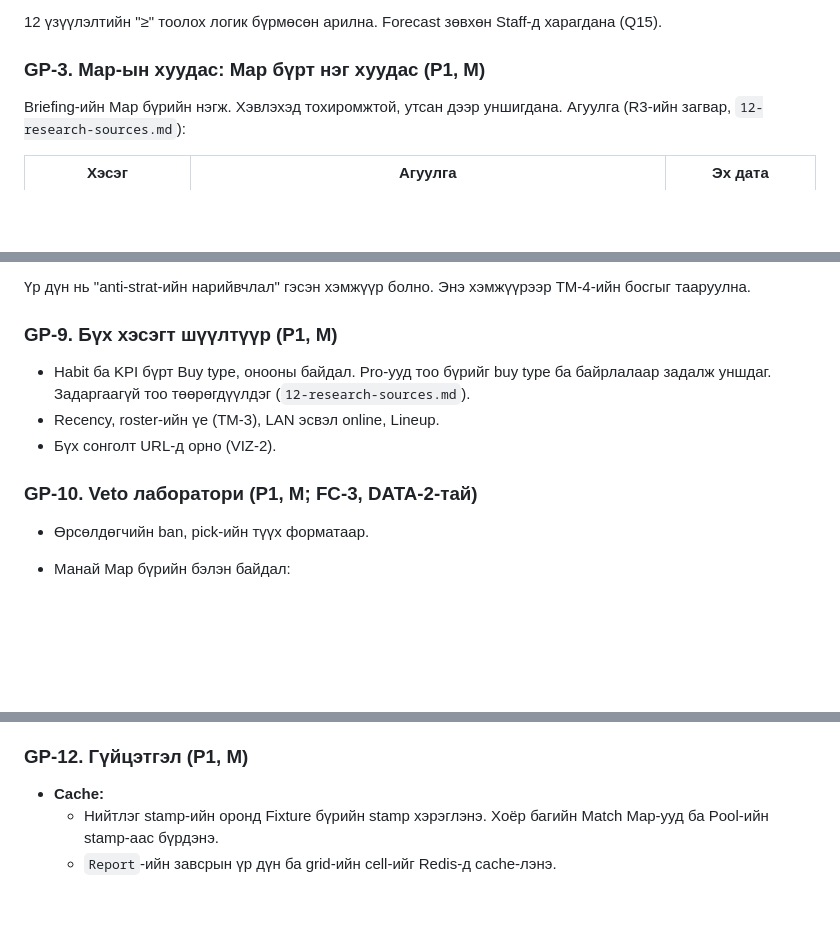
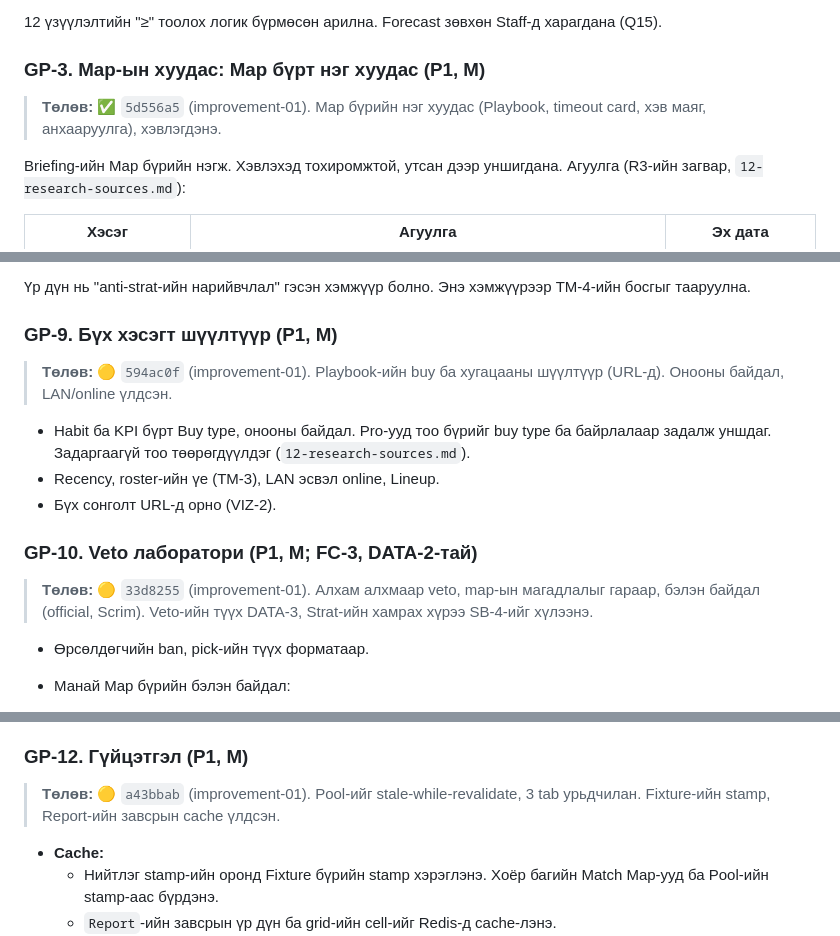
Before and after one commit to GansukhB/cs-analyze, a Markdown page: docs/plans/06-game-plan.md, 3 parts joined by grey strips. Rendered like a GitHub page; blank space fills up the shorter version.

Commit message:
Plans: GP-3/9/10/12 and FC-6/9 status
Co-Authored-By: Claude Opus 5.5 <noreply@anthropic.com>

```diff
--- a/docs/plans/06-game-plan.md
+++ b/docs/plans/06-game-plan.md
@@ -84,6 +84,8 @@ Decision tab-д дараах зүйлс харагдана:
 
 ### GP-3. Map-ын хуудас: Map бүрт нэг хуудас (P1, M)
 
+> **Төлөв:** ✅ `5d556a5` (improvement-01). Map бүрийн нэг хуудас (Playbook, timeout card, хэв маяг, анхааруулга), хэвлэгдэнэ.
+
 Briefing-ийн Map бүрийн нэгж. Хэвлэхэд тохиромжтой, утсан дээр уншигдана. Агуулга (R3-ийн загвар, `12-research-sources.md`):
 
 | Хэсэг | Агуулга | Эх дата |
@@ -153,11 +155,15 @@ Briefing (бидний таамаглал) ба тоглолтын Review (бо
 
 ### GP-9. Бүх хэсэгт шүүлтүүр (P1, M)
 
+> **Төлөв:** 🟡 `594ac0f` (improvement-01). Playbook-ийн buy ба хугацааны шүүлтүүр (URL-д). Онооны байдал, LAN/online үлдсэн.
+
 - Habit ба KPI бүрт Buy type, онооны байдал. Pro-ууд тоо бүрийг buy type ба байрлалаар задалж уншдаг. Задаргаагүй тоо төөрөгдүүлдэг (`12-research-sources.md`).
 - Recency, roster-ийн үе (TM-3), LAN эсвэл online, Lineup.
 - Бүх сонголт URL-д орно (VIZ-2).
 
 ### GP-10. Veto лаборатори (P1, M; FC-3, DATA-2-тай)
+
+> **Төлөв:** 🟡 `33d8255` (improvement-01). Алхам алхмаар veto, map-ын магадлалыг гараар, бэлэн байдал (official, Scrim). Veto-ийн түүх DATA-3, Strat-ийн хамрах хүрээ SB-4-ийг хүлээнэ.
 
 - Өрсөлдөгчийн ban, pick-ийн түүх форматаар.
 - Манай Map бүрийн бэлэн байдал:
@@ -178,6 +184,8 @@ Briefing (бидний таамаглал) ба тоглолтын Review (бо
 - **Эх:** Swani, sycrone нар олон янз байдлыг сайн багийн шинж гэж хэлдэг (`12-research-sources.md`).
 
 ### GP-12. Гүйцэтгэл (P1, M)
+
+> **Төлөв:** 🟡 `a43bbab` (improvement-01). Pool-ийг stale-while-revalidate, 3 tab урьдчилан. Fixture-ийн stamp, Report-ийн завсрын cache үлдсэн.
 
 - **Cache:**
   - Нийтлэг stamp-ийн оронд Fixture бүрийн stamp хэрэглэнэ. Хоёр багийн Match Map-ууд ба Pool-ийн stamp-аас бүрдэнэ.
```
Also changed, not shown: docs/plans/03-ratings-forecast.md (+4 -0 lines).
